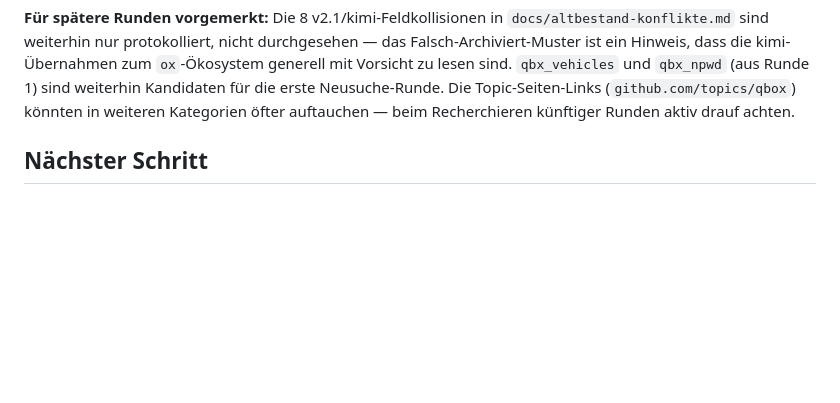
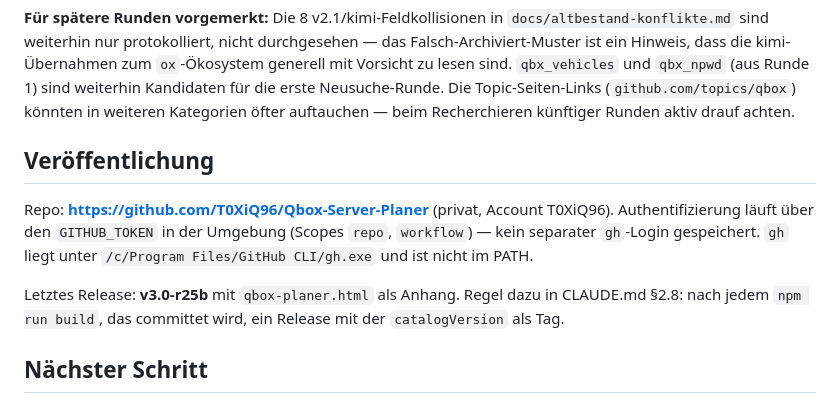
Before and after one commit to T0XiQ96/Qbox-Server-Planer, a Markdown page: docs/PROGRESS.md, the part around the change. GitHub-like rendering; blank space fills up the shorter version.

```diff
--- a/docs/PROGRESS.md
+++ b/docs/PROGRESS.md
@@ -104,6 +104,16 @@ Falsch-Archiviert-Muster ist ein Hinweis, dass die kimi-Übernahmen zum `ox`-Ök
 Vorsicht zu lesen sind. `qbx_vehicles` und `qbx_npwd` (aus Runde 1) sind weiterhin Kandidaten für
 die erste Neusuche-Runde. Die Topic-Seiten-Links (`github.com/topics/qbox`) könnten in weiteren
 Kategorien öfter auftauchen — beim Recherchieren künftiger Runden aktiv drauf achten.
+
+## Veröffentlichung
+
+Repo: **https://github.com/T0XiQ96/Qbox-Server-Planer** (privat, Account T0XiQ96).
+Authentifizierung läuft über den `GITHUB_TOKEN` in der Umgebung (Scopes `repo`, `workflow`) —
+kein separater `gh`-Login gespeichert. `gh` liegt unter `/c/Program Files/GitHub CLI/gh.exe`
+und ist nicht im PATH.
+
+Letztes Release: **v3.0-r25b** mit `qbox-planer.html` als Anhang. Regel dazu in CLAUDE.md §2.8:
+nach jedem `npm run build`, das committet wird, ein Release mit der `catalogVersion` als Tag.
 
 ## Nächster Schritt
 
```
Also changed, not shown: docs/CHANGELOG.md (+16 -0 lines).
